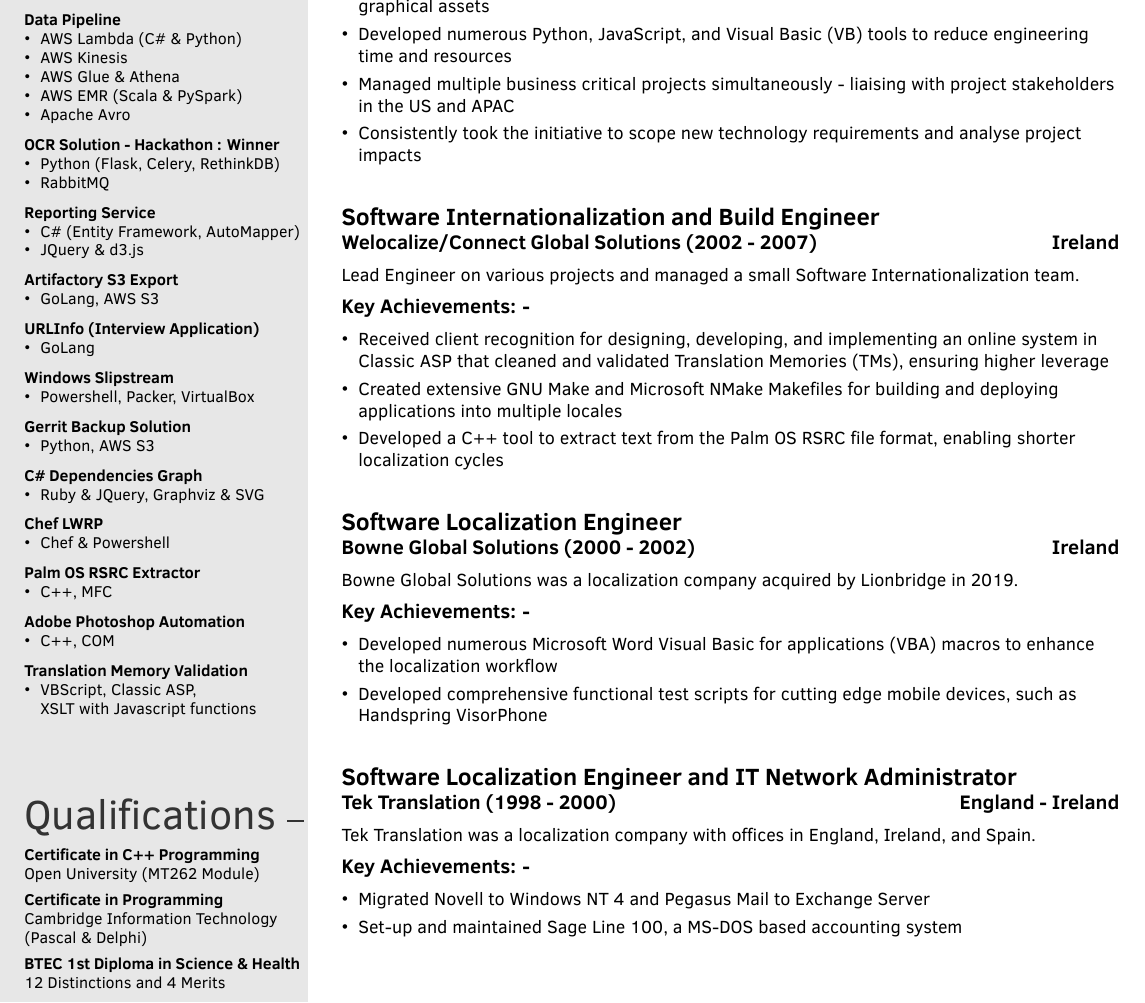
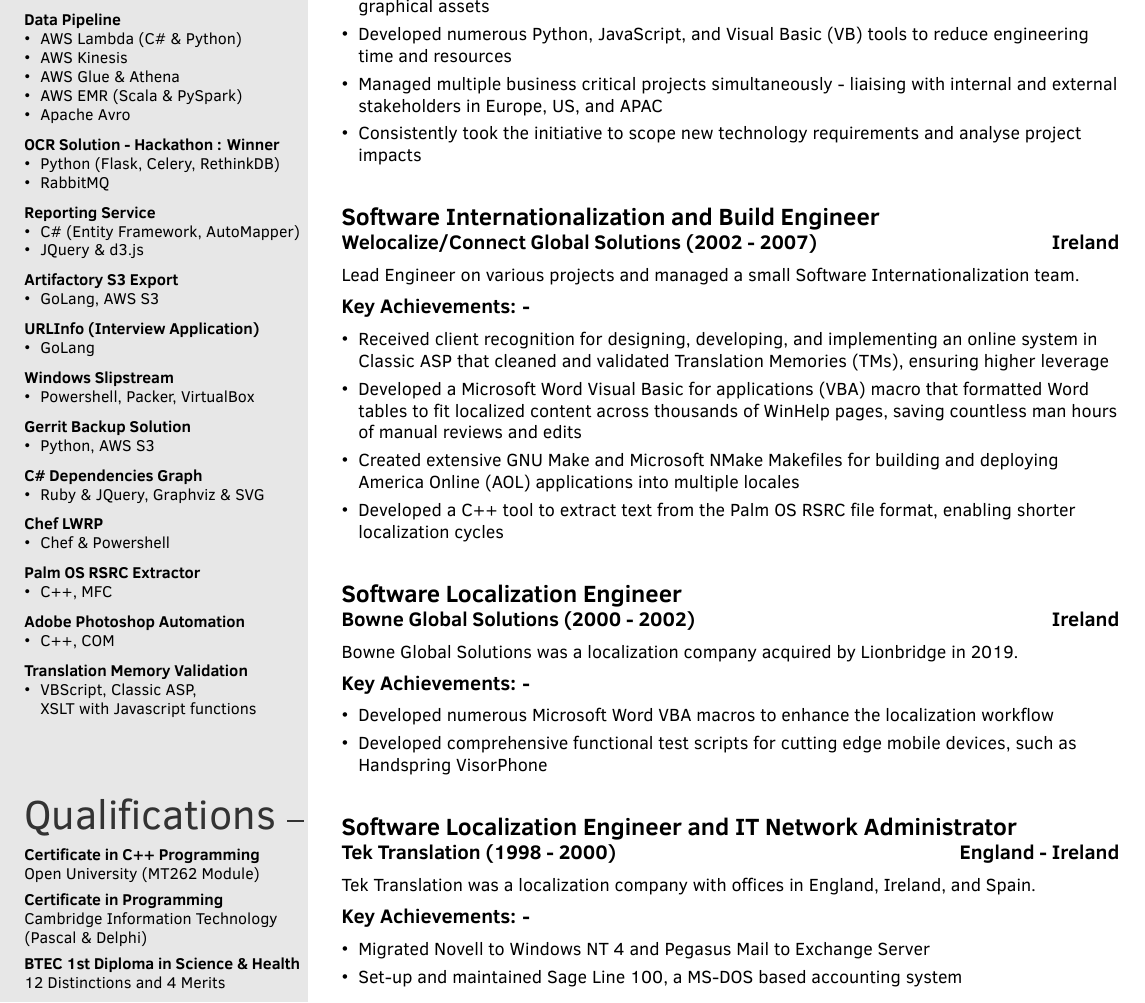
Before and after one commit to jpnewman/my-jekyll-website, a LaTeX CV (_docs/latex/johnpaul_newman_cv.tex, which reads _docs/latex/generated/experience_02.tex, _docs/latex/generated/skills.tex): part of page 2 of 2, cut so that both start at the same text. Compiled offline with XeLaTeX.

Commit message:
Minor CV text edits.

```diff
--- a/_docs/latex/generated/experience_02.tex
+++ b/_docs/latex/generated/experience_02.tex
@@ -21,7 +21,7 @@
     \item Reduced art resource requirements by automating Adobe Photoshop to create Asian language Bitmap Fonts
     \item Created a script to import/export text from Photoshop files, allowing for faster translation of graphical assets
     \item Developed numerous Python, JavaScript, and Visual Basic (VB) tools to reduce engineering time and resources
-    \item Managed multiple business critical projects simultaneously - liaising with project stakeholders in the US and APAC
+    \item Managed multiple business critical projects simultaneously - liaising with internal and external stakeholders in Europe, US, and APAC
     \item Consistently took the initiative to scope new technology requirements and analyse project impacts
   \end{itemize}
   }
@@ -38,7 +38,8 @@
   {}
   {\begin{itemize}
     \item Received client recognition for designing, developing, and implementing an online system in Classic ASP that cleaned and validated Translation Memories (TMs), ensuring higher leverage
-    \item Created extensive GNU Make and Microsoft NMake Makefiles for building and deploying applications into multiple locales
+    \item Developed a Microsoft Word Visual Basic for applications (VBA) macro that formatted Word tables to fit localized content across thousands of WinHelp pages, saving countless man hours of manual reviews and edits
+    \item Created extensive GNU Make and Microsoft NMake Makefiles for building and deploying America Online (AOL) applications into multiple locales
     \item Developed a C++ tool to extract text from the Palm OS RSRC file format, enabling shorter localization cycles
   \end{itemize}
   }
@@ -54,7 +55,7 @@
   {Bowne Global Solutions was a localization company acquired by Lionbridge in 2019.}
   {}
   {\begin{itemize}
-    \item Developed numerous Microsoft Word Visual Basic for applications (VBA) macros to enhance the localization workflow
+    \item Developed numerous Microsoft Word VBA macros to enhance the localization workflow
     \item Developed comprehensive functional test scripts for cutting edge mobile devices, such as Handspring VisorPhone
   \end{itemize}
   }
--- a/_docs/latex/generated/skills.tex
+++ b/_docs/latex/generated/skills.tex
@@ -7,7 +7,7 @@
 
 \oses{{Windows \skillbullet\ Linux (Ubuntu)}, {Mac OS X}}
 
-\platforms{{Azure (Service Fabric, API Management, \\App Services, VMSS, Key Vault, \\Service Bus)}, {AWS (EC2, S3, RDS, Lambda, Kinesis)}, {VMware \skillbullet\ Docker \skillbullet\ Kubernetes}, {Xbox 360 \skillbullet\ PS3 \skillbullet\ iOS \skillbullet\ Android}}
+\platforms{{Azure (Service Fabric, App Services, \\API Management, Service Bus, VMSS, \\Key Vault, Storage Account)}, {AWS (EC2, S3, RDS, Lambda, Kinesis)}, {VMware \skillbullet\ Docker \skillbullet\ Kubernetes}, {Xbox 360 \skillbullet\ PS3 \skillbullet\ iOS \skillbullet\ Android}}
 
 \cicd{{Azure DevOps \skillbullet\ Octopus Deploy}, {GitHub \skillbullet\ GitLab \skillbullet\ Gerrit}, {Jenkins \skillbullet\ GoCD \skillbullet\ Artifactory}}
 
```
